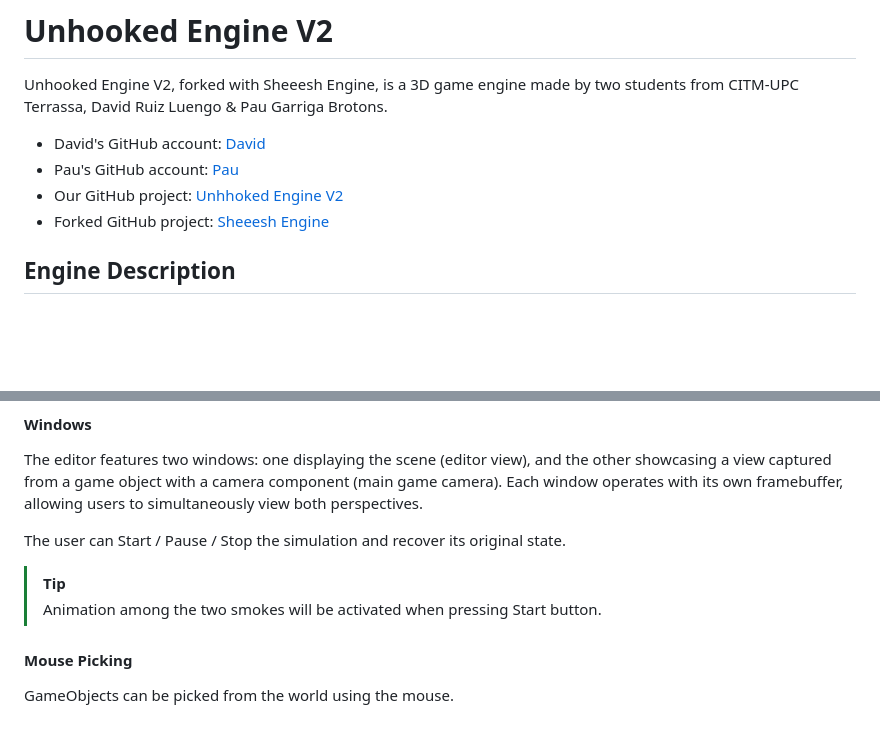
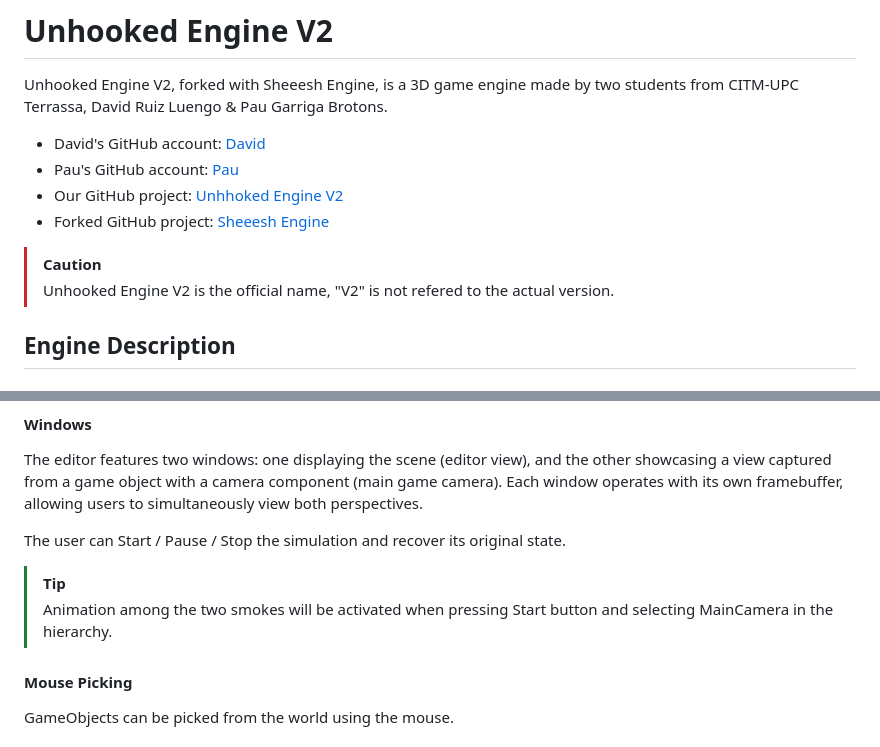
Before and after one commit to xdavido/UnhookedEngine.v2, a Markdown page: README.md, 2 parts joined by grey strips. GitHub-like rendering; blank space fills up the shorter version.

```diff
--- a/README.md
+++ b/README.md
@@ -7,7 +7,8 @@ Unhooked Engine V2, forked with Sheeesh Engine, is a 3D game engine made by two
 - Our GitHub project: [Unhhoked Engine V2](https://github.com/xdavido/UnhookedEngine.v2)
 - Forked GitHub project: [Sheeesh Engine](https://github.com/Urii98/SheeeshEngine)
 
-
+>[!CAUTION]
+> Unhooked Engine V2 is the official name, "V2" is not refered to the actual version.
 
 ## Engine Description
 
@@ -76,7 +77,7 @@ The editor features two windows: one displaying the scene (editor view), and the
 
 The user can Start / Pause / Stop the simulation and recover its original state.
 >[!TIP]
-> Animation among the two smokes will be activated when pressing Start button.
+> Animation among the two smokes will be activated when pressing Start button and selecting MainCamera in the hierarchy.
 #### Mouse Picking
 GameObjects can be picked from the world using the mouse.
 
```
